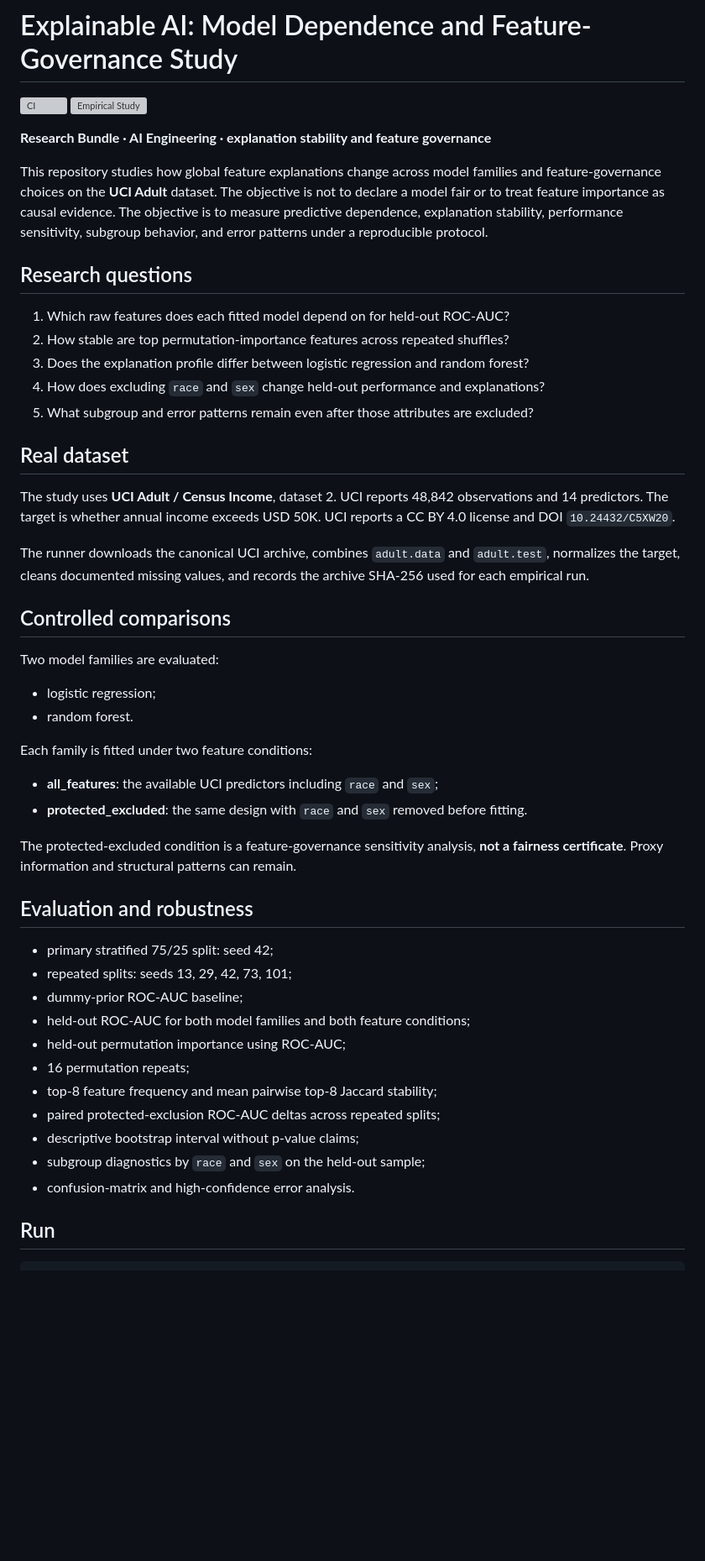
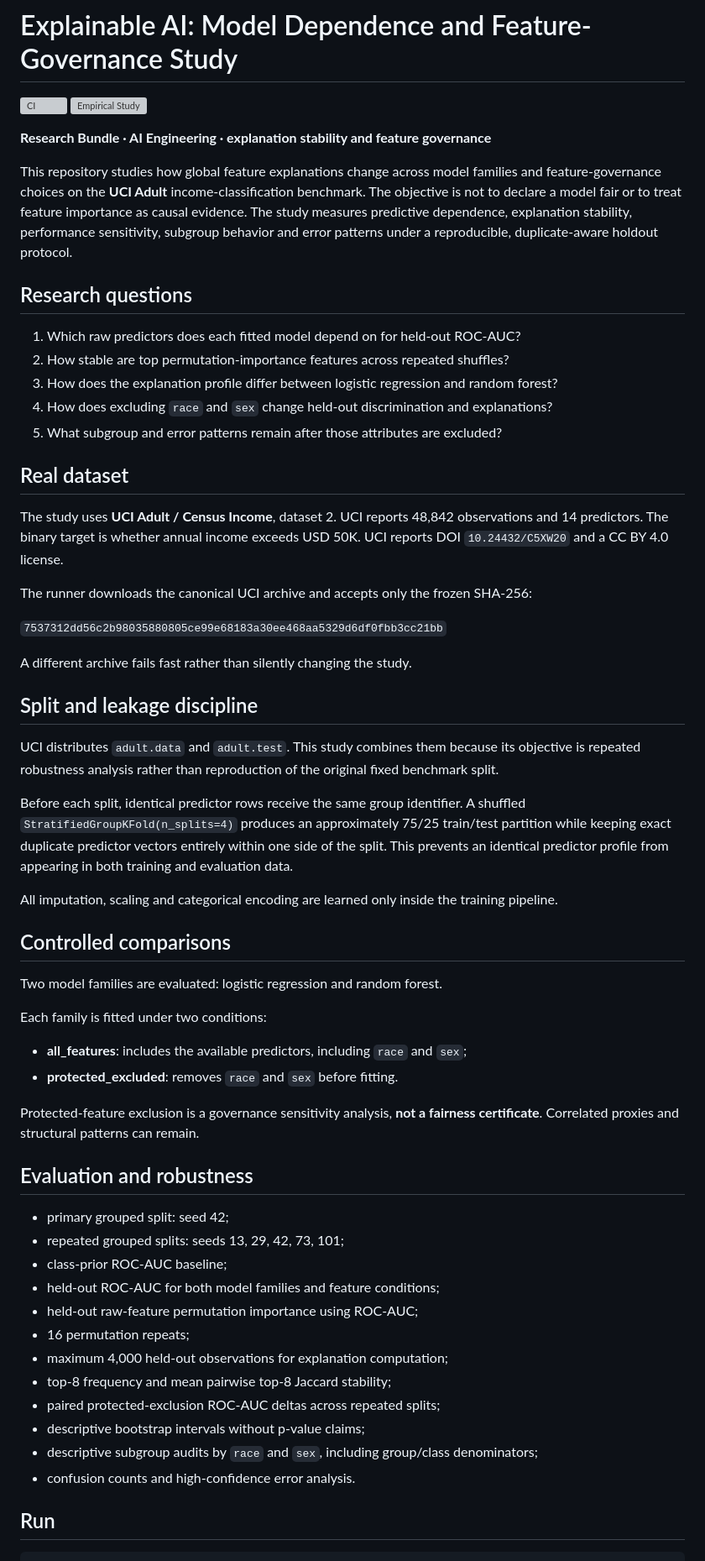
Before and after one commit to devissaputra/explainable_ai, a Markdown page: README.md, the part around one of its changes. Shown at 84% size. Rendered like a GitHub page; blank space fills up the shorter version; grey boxes are pictures that could not be loaded.

Commit message:
docs: align README with duplicate-aware XAI protocol

```diff
--- a/README.md
+++ b/README.md
@@ -5,49 +5,59 @@
 
 **Research Bundle · AI Engineering · explanation stability and feature governance**
 
-This repository studies how global feature explanations change across model families and feature-governance choices on the **UCI Adult** dataset. The objective is not to declare a model fair or to treat feature importance as causal evidence. The objective is to measure predictive dependence, explanation stability, performance sensitivity, subgroup behavior, and error patterns under a reproducible protocol.
+This repository studies how global feature explanations change across model families and feature-governance choices on the **UCI Adult** income-classification benchmark. The objective is not to declare a model fair or to treat feature importance as causal evidence. The study measures predictive dependence, explanation stability, performance sensitivity, subgroup behavior and error patterns under a reproducible, duplicate-aware holdout protocol.
 
 ## Research questions
 
-1. Which raw features does each fitted model depend on for held-out ROC-AUC?
+1. Which raw predictors does each fitted model depend on for held-out ROC-AUC?
 2. How stable are top permutation-importance features across repeated shuffles?
-3. Does the explanation profile differ between logistic regression and random forest?
-4. How does excluding `race` and `sex` change held-out performance and explanations?
-5. What subgroup and error patterns remain even after those attributes are excluded?
+3. How does the explanation profile differ between logistic regression and random forest?
+4. How does excluding `race` and `sex` change held-out discrimination and explanations?
+5. What subgroup and error patterns remain after those attributes are excluded?
 
 ## Real dataset
 
-The study uses **UCI Adult / Census Income**, dataset 2. UCI reports 48,842 observations and 14 predictors. The target is whether annual income exceeds USD 50K. UCI reports a CC BY 4.0 license and DOI `10.24432/C5XW20`.
+The study uses **UCI Adult / Census Income**, dataset 2. UCI reports 48,842 observations and 14 predictors. The binary target is whether annual income exceeds USD 50K. UCI reports DOI `10.24432/C5XW20` and a CC BY 4.0 license.
 
-The runner downloads the canonical UCI archive, combines `adult.data` and `adult.test`, normalizes the target, cleans documented missing values, and records the archive SHA-256 used for each empirical run.
+The runner downloads the canonical UCI archive and accepts only the frozen SHA-256:
+
+`7537312dd56c2b98035880805ce99e68183a30ee468aa5329d6df0fbb3cc21bb`
+
+A different archive fails fast rather than silently changing the study.
+
+## Split and leakage discipline
+
+UCI distributes `adult.data` and `adult.test`. This study combines them because its objective is repeated robustness analysis rather than reproduction of the original fixed benchmark split.
+
+Before each split, identical predictor rows receive the same group identifier. A shuffled `StratifiedGroupKFold(n_splits=4)` produces an approximately 75/25 train/test partition while keeping exact duplicate predictor vectors entirely within one side of the split. This prevents an identical predictor profile from appearing in both training and evaluation data.
+
+All imputation, scaling and categorical encoding are learned only inside the training pipeline.
 
 ## Controlled comparisons
 
-Two model families are evaluated:
+Two model families are evaluated: logistic regression and random forest.
 
-- logistic regression;
-- random forest.
+Each family is fitted under two conditions:
 
-Each family is fitted under two feature conditions:
+- **all_features**: includes the available predictors, including `race` and `sex`;
+- **protected_excluded**: removes `race` and `sex` before fitting.
 
-- **all_features**: the available UCI predictors including `race` and `sex`;
-- **protected_excluded**: the same design with `race` and `sex` removed before fitting.
-
-The protected-excluded condition is a feature-governance sensitivity analysis, **not a fairness certificate**. Proxy information and structural patterns can remain.
+Protected-feature exclusion is a governance sensitivity analysis, **not a fairness certificate**. Correlated proxies and structural patterns can remain.
 
 ## Evaluation and robustness
 
-- primary stratified 75/25 split: seed 42;
-- repeated splits: seeds 13, 29, 42, 73, 101;
-- dummy-prior ROC-AUC baseline;
-- held-out ROC-AUC for both model families and both feature conditions;
-- held-out permutation importance using ROC-AUC;
+- primary grouped split: seed 42;
+- repeated grouped splits: seeds 13, 29, 42, 73, 101;
+- class-prior ROC-AUC baseline;
+- held-out ROC-AUC for both model families and feature conditions;
+- held-out raw-feature permutation importance using ROC-AUC;
 - 16 permutation repeats;
-- top-8 feature frequency and mean pairwise top-8 Jaccard stability;
+- maximum 4,000 held-out observations for explanation computation;
+- top-8 frequency and mean pairwise top-8 Jaccard stability;
 - paired protected-exclusion ROC-AUC deltas across repeated splits;
-- descriptive bootstrap interval without p-value claims;
-- subgroup diagnostics by `race` and `sex` on the held-out sample;
-- confusion-matrix and high-confidence error analysis.
+- descriptive bootstrap intervals without p-value claims;
+- descriptive subgroup audits by `race` and `sex`, including group/class denominators;
+- confusion counts and high-confidence error analysis.
 
 ## Run
 
```
Also changed, not shown: other parts of README.md (+2 -2 lines).
